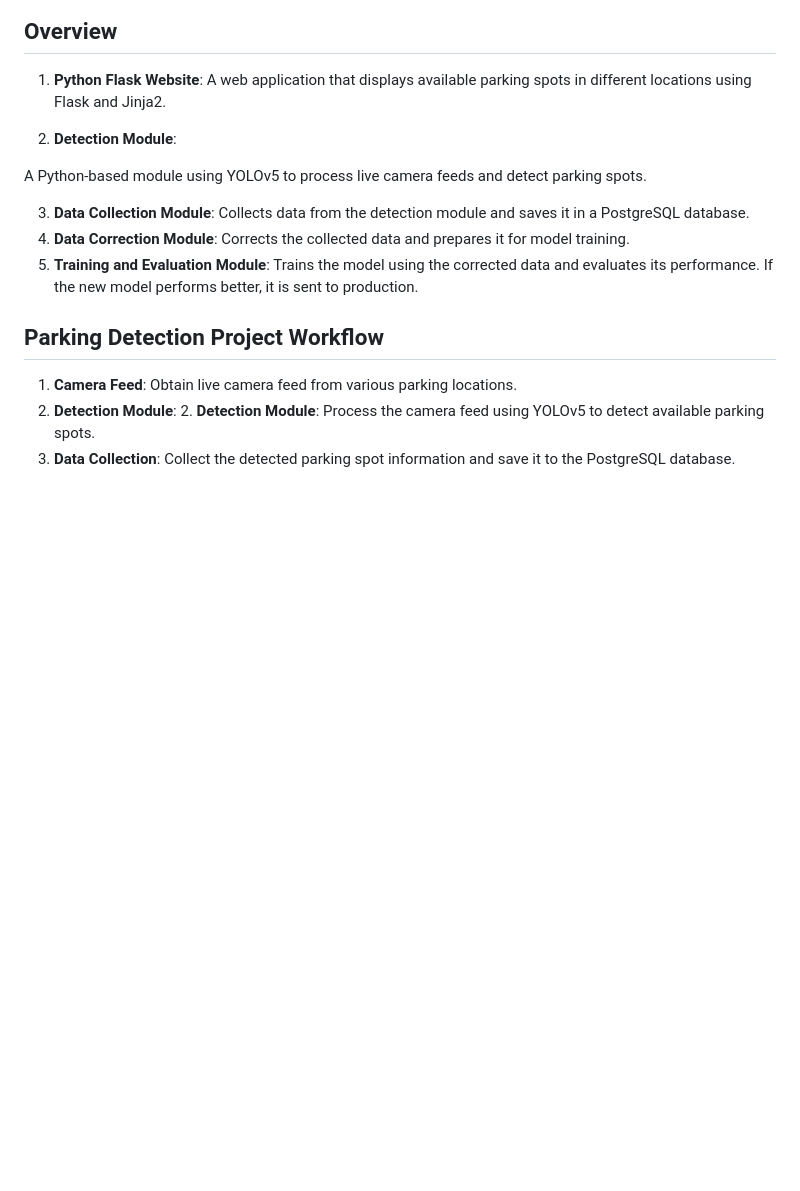
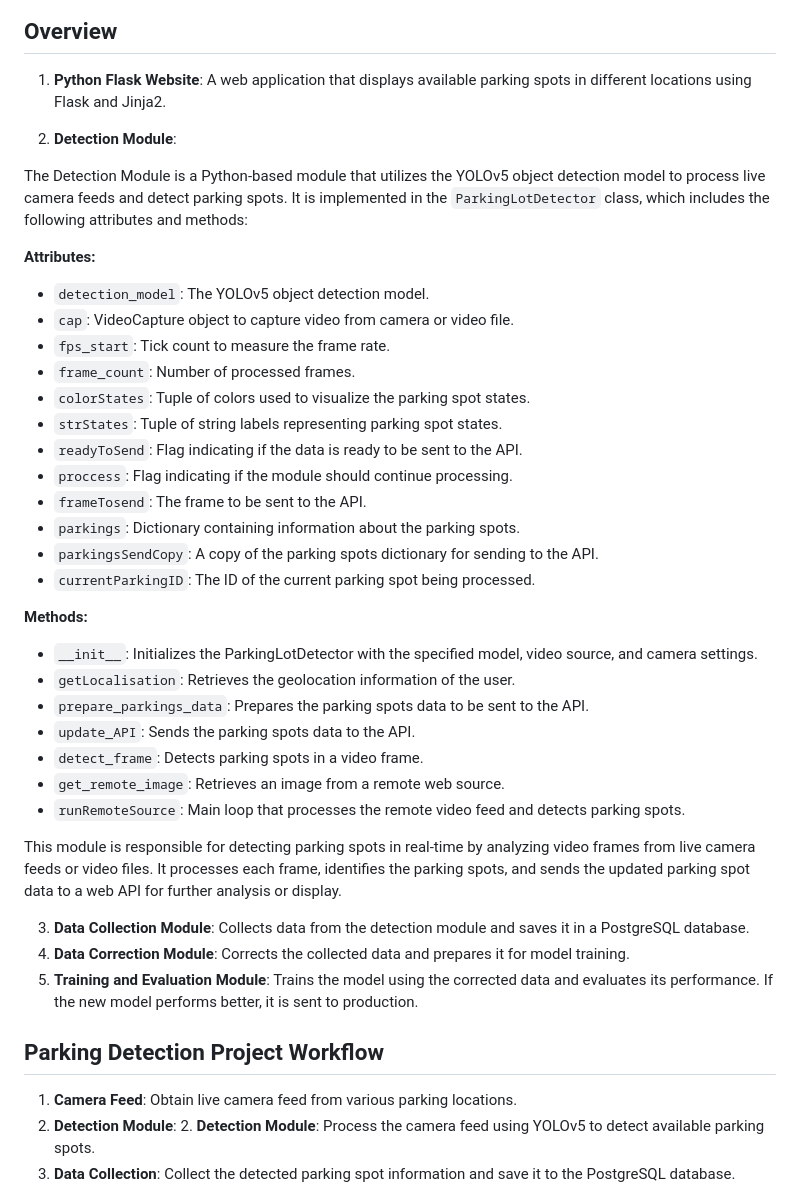
Before and after one commit to mdakk072/deep3ssas, a Markdown page: readme.md, the part around the change. GitHub-like rendering; blank space fills up the shorter version.

Commit message:
add Detection module

```diff
--- a/readme.md
+++ b/readme.md
@@ -8,7 +8,35 @@ This project aims to create a parking spot detection and management system that
 
 2. **Detection Module**:
 
-A Python-based module using YOLOv5 to process live camera feeds and detect parking spots.
+The Detection Module is a Python-based module that utilizes the YOLOv5 object detection model to process live camera feeds and detect parking spots. It is implemented in the `ParkingLotDetector` class, which includes the following attributes and methods:
+
+**Attributes:**
+
+- `detection_model`: The YOLOv5 object detection model.
+- `cap`: VideoCapture object to capture video from camera or video file.
+- `fps_start`: Tick count to measure the frame rate.
+- `frame_count`: Number of processed frames.
+- `colorStates`: Tuple of colors used to visualize the parking spot states.
+- `strStates`: Tuple of string labels representing parking spot states.
+- `readyToSend`: Flag indicating if the data is ready to be sent to the API.
+- `proccess`: Flag indicating if the module should continue processing.
+- `frameTosend`: The frame to be sent to the API.
+- `parkings`: Dictionary containing information about the parking spots.
+- `parkingsSendCopy`: A copy of the parking spots dictionary for sending to the API.
+- `currentParkingID`: The ID of the current parking spot being processed.
+
+**Methods:**
+
+- `__init__`: Initializes the ParkingLotDetector with the specified model, video source, and camera settings.
+- `getLocalisation`: Retrieves the geolocation information of the user.
+- `prepare_parkings_data`: Prepares the parking spots data to be sent to the API.
+- `update_API`: Sends the parking spots data to the API.
+- `detect_frame`: Detects parking spots in a video frame.
+- `get_remote_image`: Retrieves an image from a remote web source.
+- `runRemoteSource`: Main loop that processes the remote video feed and detects parking spots.
+
+This module is responsible for detecting parking spots in real-time by analyzing video frames from live camera feeds or video files. It processes each frame, identifies the parking spots, and sends the updated parking spot data to a web API for further analysis or display.
+
 
 3. **Data Collection Module**: Collects data from the detection module and saves it in a PostgreSQL database.
 4. **Data Correction Module**: Corrects the collected data and prepares it for model training.
```
